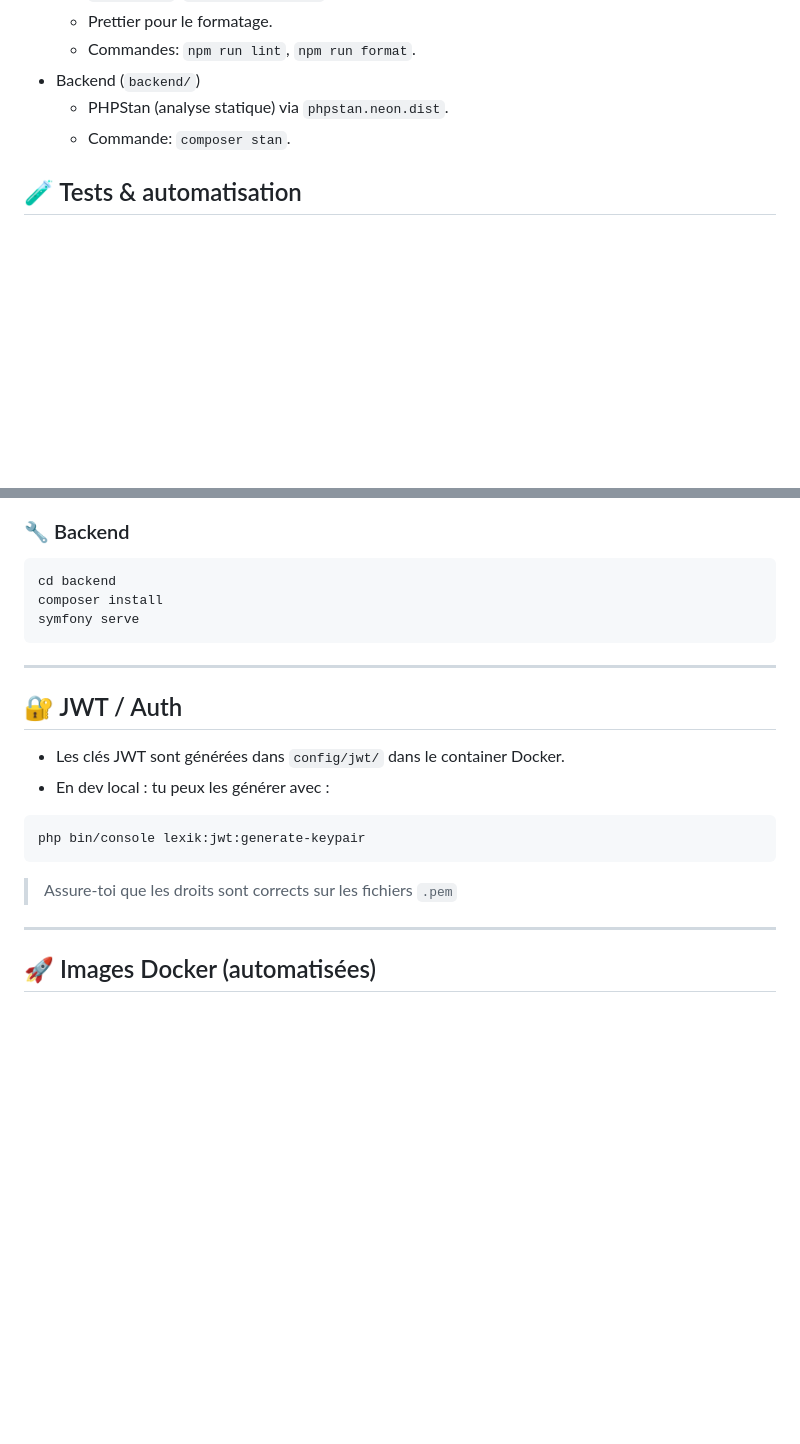
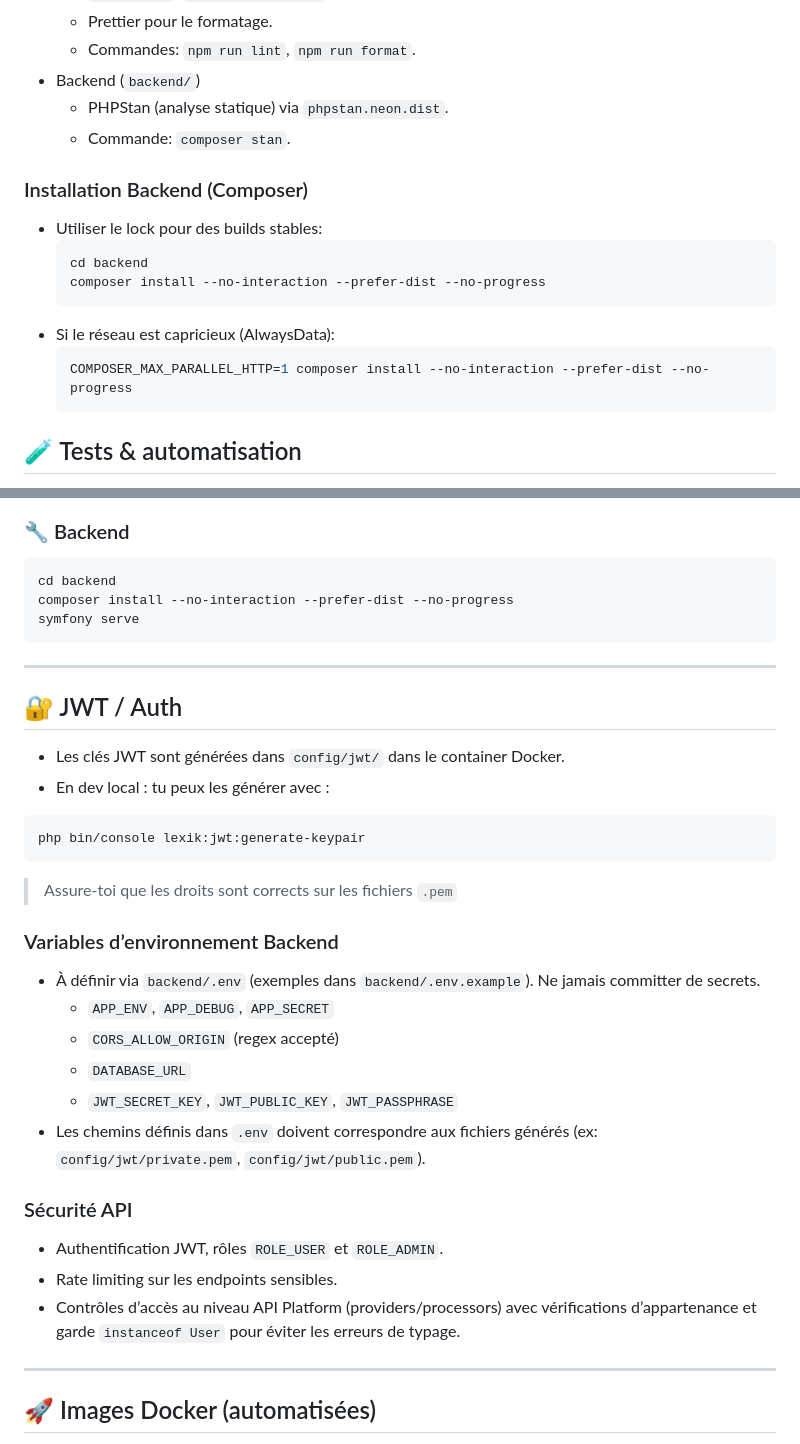
Before and after one commit to AdrienBaptiste/Nutrition-App, a Markdown page: README.md, 2 parts joined by grey strips. GitHub-like rendering; blank space fills up the shorter version.

Commit message:
doc: update readme

````diff
--- a/README.md
+++ b/README.md
@@ -64,6 +65,18 @@ Les clés JWT, la base de données et les environnements `.env` sont configurés
 - Backend (`backend/`)
   - PHPStan (analyse statique) via `phpstan.neon.dist`.
   - Commande: `composer stan`.
+
+### Installation Backend (Composer)
+
+- Utiliser le lock pour des builds stables:
+  ```bash
+  cd backend
+  composer install --no-interaction --prefer-dist --no-progress
+  ```
+- Si le réseau est capricieux (AlwaysData):
+  ```bash
+  COMPOSER_MAX_PARALLEL_HTTP=1 composer install --no-interaction --prefer-dist --no-progress
+  ```
 
 ## 🧪 Tests & automatisation
 
@@ -150,7 +163,7 @@ npm run dev
 
 ```bash
 cd backend
-composer install
+composer install --no-interaction --prefer-dist --no-progress
 symfony serve
 ```
 
@@ -166,6 +179,21 @@ php bin/console lexik:jwt:generate-keypair
 ```
 
 > Assure-toi que les droits sont corrects sur les fichiers `.pem`
+
+### Variables d’environnement Backend
+
+- À définir via `backend/.env` (exemples dans `backend/.env.example`). Ne jamais committer de secrets.
+  - `APP_ENV`, `APP_DEBUG`, `APP_SECRET`
+  - `CORS_ALLOW_ORIGIN` (regex accepté)
+  - `DATABASE_URL`
+  - `JWT_SECRET_KEY`, `JWT_PUBLIC_KEY`, `JWT_PASSPHRASE`
+- Les chemins définis dans `.env` doivent correspondre aux fichiers générés (ex: `config/jwt/private.pem`, `config/jwt/public.pem`).
+
+### Sécurité API
+
+- Authentification JWT, rôles `ROLE_USER` et `ROLE_ADMIN`.
+- Rate limiting sur les endpoints sensibles.
+- Contrôles d’accès au niveau API Platform (providers/processors) avec vérifications d’appartenance et garde `instanceof User` pour éviter les erreurs de typage.
 
 ---
 
````
Also changed, not shown: other parts of README.md (+2 -1 lines).
